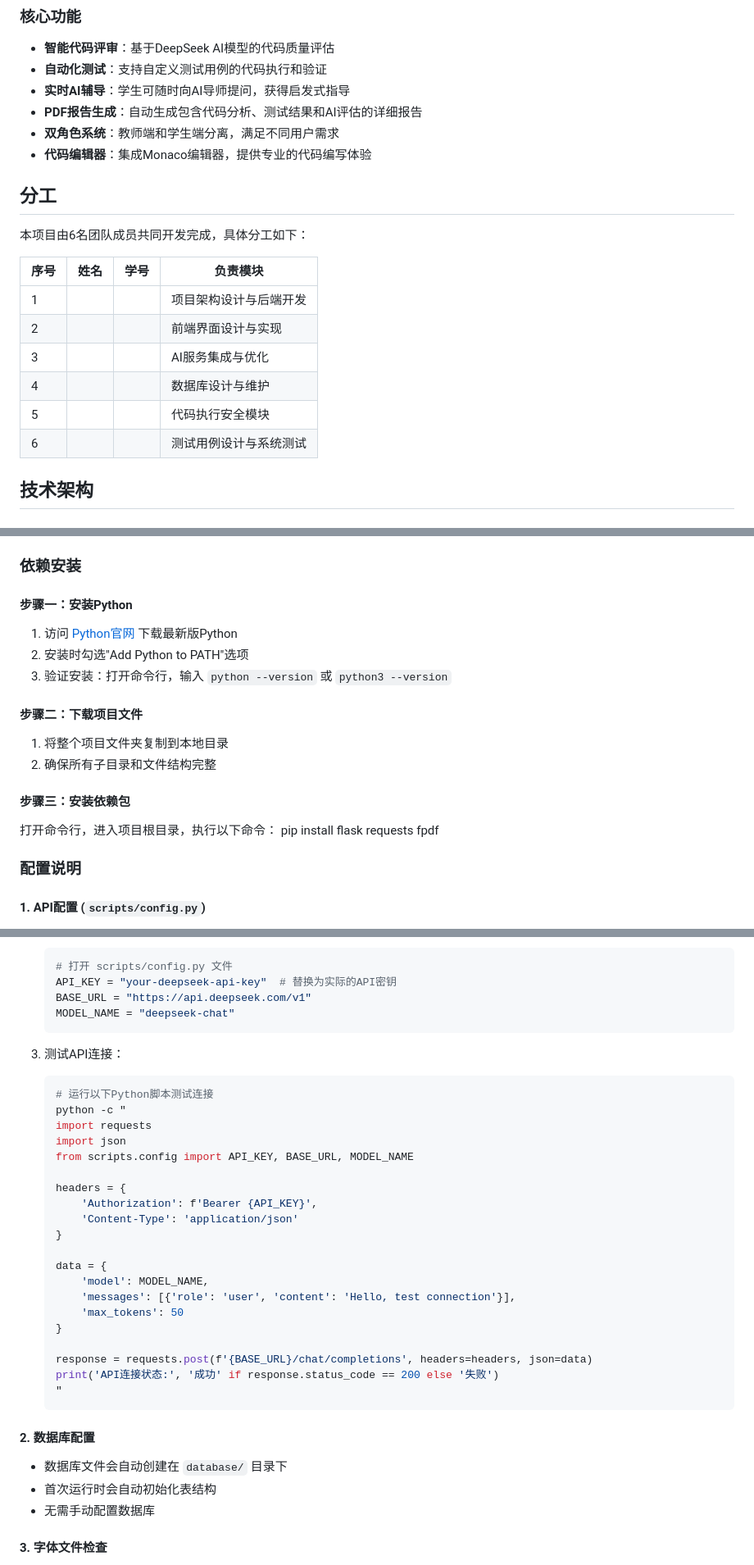
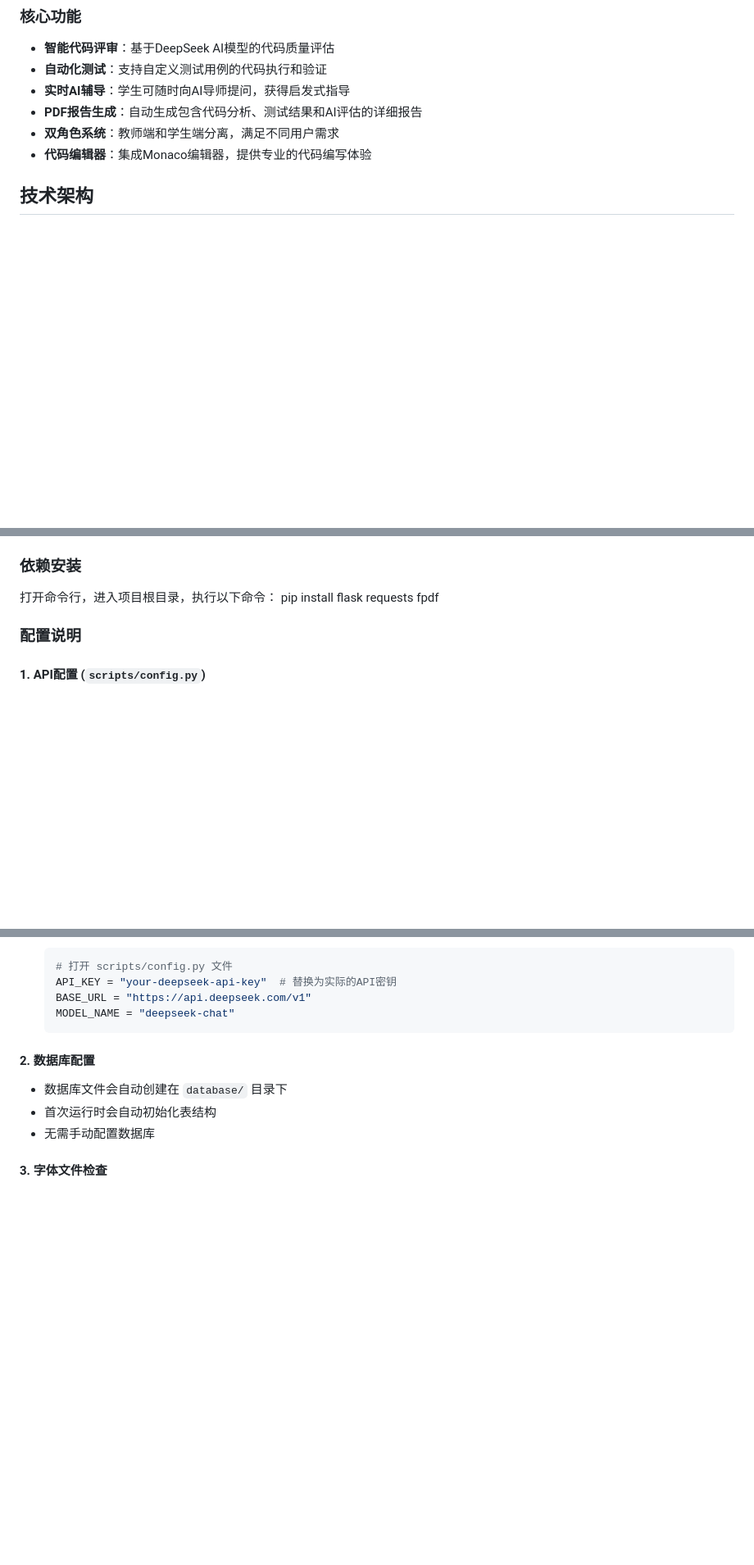
Before and after one commit to SkylerZhu016/smart-code-reviewer, a Markdown page: README.md, 3 parts joined by grey strips. Shown at 82% size. Drawn GitHub-style; blank space fills up the shorter version.

````diff
--- a/README.md
+++ b/README.md
@@ -12,19 +12,6 @@
 - **PDF报告生成**：自动生成包含代码分析、测试结果和AI评估的详细报告
 - **双角色系统**：教师端和学生端分离，满足不同用户需求
 - **代码编辑器**：集成Monaco编辑器，提供专业的代码编写体验
-
-## 分工
-
-本项目由6名团队成员共同开发完成，具体分工如下：
-
-| 序号 | 姓名 | 学号 | 负责模块 |
-|------|------|------|----------|
-| 1 |    |    | 项目架构设计与后端开发 |
-| 2 |    |    | 前端界面设计与实现 |
-| 3 |    |    | AI服务集成与优化 |
-| 4 |    |    | 数据库设计与维护 |
-| 5 |    |    | 代码执行安全模块 |
-| 6 |    |    | 测试用例设计与系统测试 |
 
 ## 技术架构
 
@@ -120,17 +107,6 @@
 - **网络**: 稳定的互联网连接（用于访问AI API）
 
 ### 依赖安装
-
-#### 步骤一：安装Python
-1. 访问 [Python官网](https://www.python.org/downloads/) 下载最新版Python
-2. 安装时勾选"Add Python to PATH"选项
-3. 验证安装：打开命令行，输入 `python --version` 或 `python3 --version`
-
-#### 步骤二：下载项目文件
-1. 将整个项目文件夹复制到本地目录
-2. 确保所有子目录和文件结构完整
-
-#### 步骤三：安装依赖包
 打开命令行，进入项目根目录，执行以下命令：
 pip install flask requests fpdf
 
@@ -150,30 +126,6 @@ pip install flask requests fpdf
    API_KEY = "your-deepseek-api-key"  # 替换为实际的API密钥
    BASE_URL = "https://api.deepseek.com/v1"
    MODEL_NAME = "deepseek-chat"
-   ```
-
-3. 测试API连接：
-   ```bash
-   # 运行以下Python脚本测试连接
-   python -c "
-   import requests
-   import json
-   from scripts.config import API_KEY, BASE_URL, MODEL_NAME
-
-   headers = {
-       'Authorization': f'Bearer {API_KEY}',
-       'Content-Type': 'application/json'
-   }
-
-   data = {
-       'model': MODEL_NAME,
-       'messages': [{'role': 'user', 'content': 'Hello, test connection'}],
-       'max_tokens': 50
-   }
-
-   response = requests.post(f'{BASE_URL}/chat/completions', headers=headers, json=data)
-   print('API连接状态:', '成功' if response.status_code == 200 else '失败')
-   "
    ```
 
 #### 2. 数据库配置
````
Also changed, not shown: other parts of README.md (+1 -1 lines).
